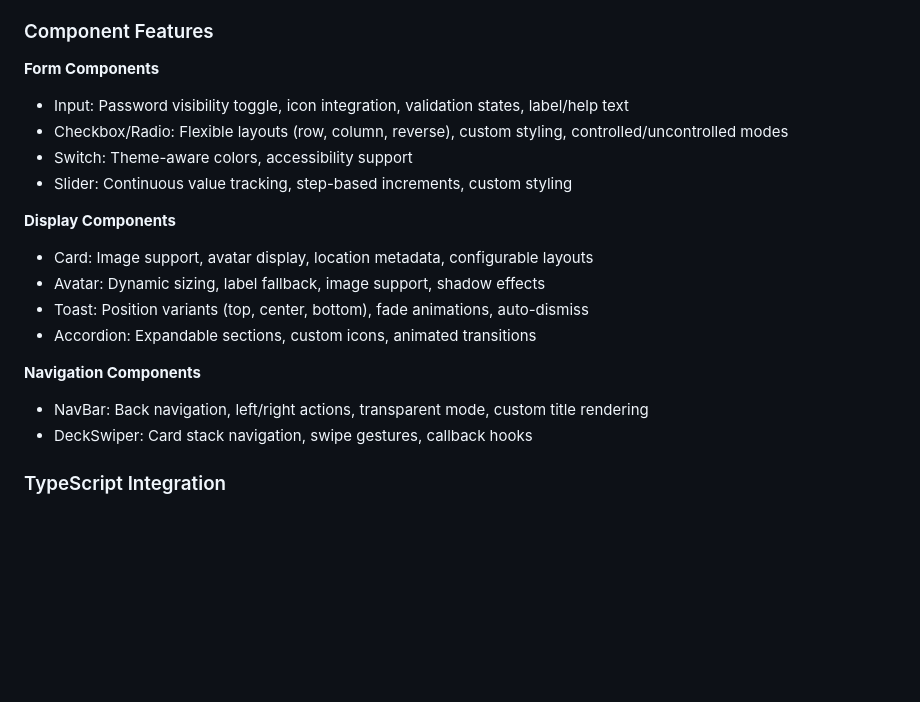
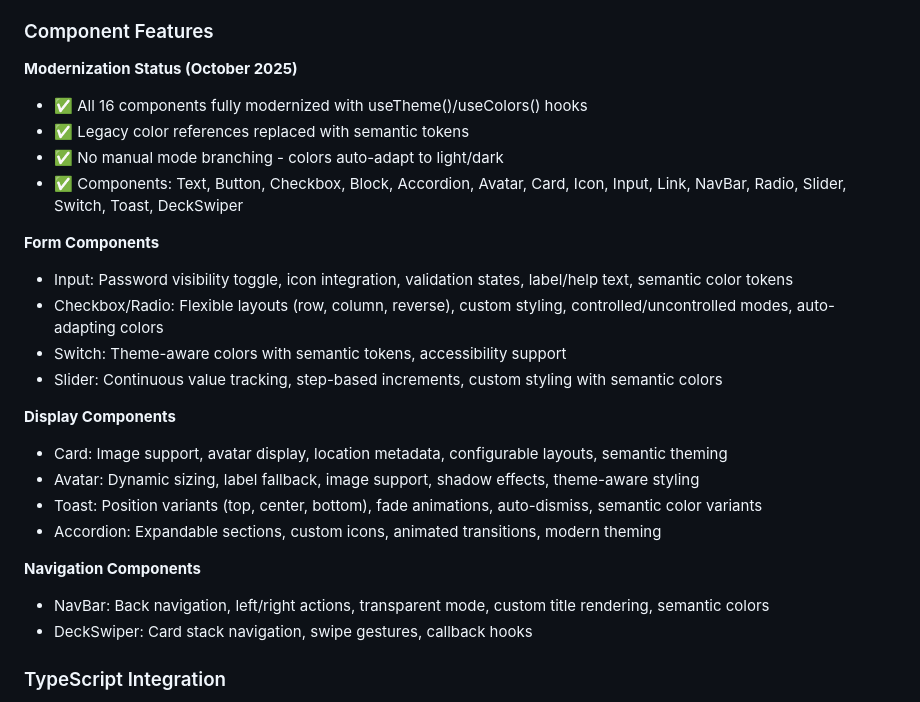
Before and after one commit to galio-org/galio, a Markdown page: replit.md, the part around the change. Rendered like a GitHub page; blank space fills up the shorter version.

Commit message:
Improve component styling with modern theming and color adaptations
Update component documentation to reflect the integration of semantic color tokens and auto-adapting color schemes across various components, including Input, Checkbox, Radio, Switch, Slider, Card, Avatar, Toast, and NavBar.

Replit-Commit-Author: Agent
Replit-Commit-Session-Id: ec5f4b86-dbdd-44c0-b266-12e4daba5065
Replit-Commit-Checkpoint-Type: full_checkpoint
Replit-Commit-Screenshot-Url: https://storage.googleapis.com/screenshot-production-us-central1/5ed0fdbf-0152-46d0-bff8-ef3c82e888e4/ec5f4b86-dbdd-44c0-b266-12e4daba5065/y2R3lg6

```diff
--- a/replit.md
+++ b/replit.md
@@ -126,20 +126,26 @@ Preferred communication style: Simple, everyday language.
 
 ### Component Features
 
+**Modernization Status (October 2025)**
+- ✅ All 16 components fully modernized with useTheme()/useColors() hooks
+- ✅ Legacy color references replaced with semantic tokens
+- ✅ No manual mode branching - colors auto-adapt to light/dark
+- ✅ Components: Text, Button, Checkbox, Block, Accordion, Avatar, Card, Icon, Input, Link, NavBar, Radio, Slider, Switch, Toast, DeckSwiper
+
 **Form Components**
-- Input: Password visibility toggle, icon integration, validation states, label/help text
-- Checkbox/Radio: Flexible layouts (row, column, reverse), custom styling, controlled/uncontrolled modes
-- Switch: Theme-aware colors, accessibility support
-- Slider: Continuous value tracking, step-based increments, custom styling
+- Input: Password visibility toggle, icon integration, validation states, label/help text, semantic color tokens
+- Checkbox/Radio: Flexible layouts (row, column, reverse), custom styling, controlled/uncontrolled modes, auto-adapting colors
+- Switch: Theme-aware colors with semantic tokens, accessibility support
+- Slider: Continuous value tracking, step-based increments, custom styling with semantic colors
 
 **Display Components**
-- Card: Image support, avatar display, location metadata, configurable layouts
-- Avatar: Dynamic sizing, label fallback, image support, shadow effects
-- Toast: Position variants (top, center, bottom), fade animations, auto-dismiss
-- Accordion: Expandable sections, custom icons, animated transitions
+- Card: Image support, avatar display, location metadata, configurable layouts, semantic theming
+- Avatar: Dynamic sizing, label fallback, image support, shadow effects, theme-aware styling
+- Toast: Position variants (top, center, bottom), fade animations, auto-dismiss, semantic color variants
+- Accordion: Expandable sections, custom icons, animated transitions, modern theming
 
 **Navigation Components**
-- NavBar: Back navigation, left/right actions, transparent mode, custom title rendering
+- NavBar: Back navigation, left/right actions, transparent mode, custom title rendering, semantic colors
 - DeckSwiper: Card stack navigation, swipe gestures, callback hooks
 
 ### TypeScript Integration
```
